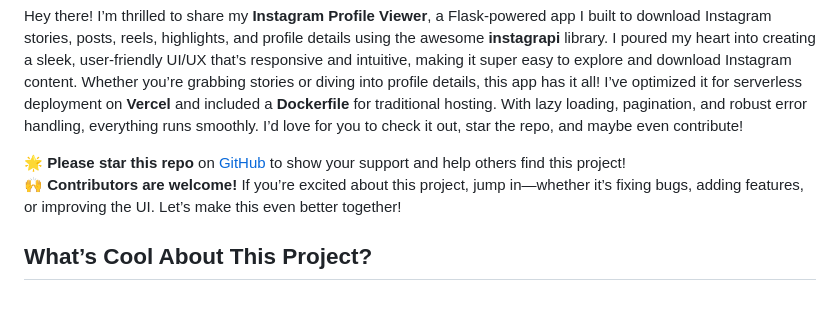
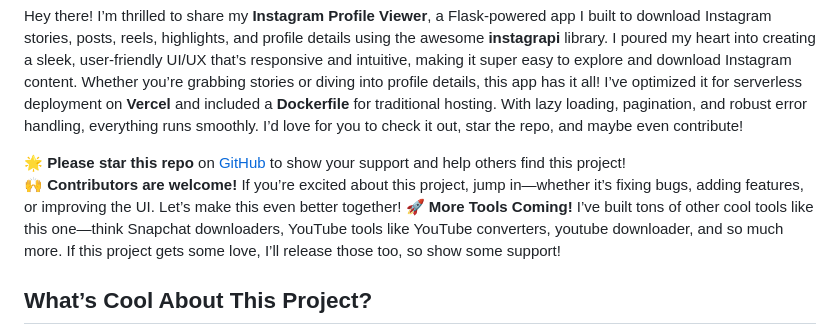
Before and after one commit to UsmanMERN/instagram-profile-viewer, a Markdown page: README.md, the part around the change. Rendered like a GitHub page; blank space fills up the shorter version.

```diff
--- a/README.md
+++ b/README.md
@@ -4,6 +4,7 @@ Hey there! I’m thrilled to share my **Instagram Profile Viewer**, a Flask-powe
 
 🌟 **Please star this repo** on [GitHub](https://github.com/UsmanMERN/instagram-profile-viewer) to show your support and help others find this project!
 🙌 **Contributors are welcome!** If you’re excited about this project, jump in—whether it’s fixing bugs, adding features, or improving the UI. Let’s make this even better together!
+🚀 **More Tools Coming!** I’ve built tons of other cool tools like this one—think Snapchat downloaders, YouTube tools like YouTube converters, youtube downloader, and so much more. If this project gets some love, I’ll release those too, so show some support!
 
 ## What’s Cool About This Project?
 
```
